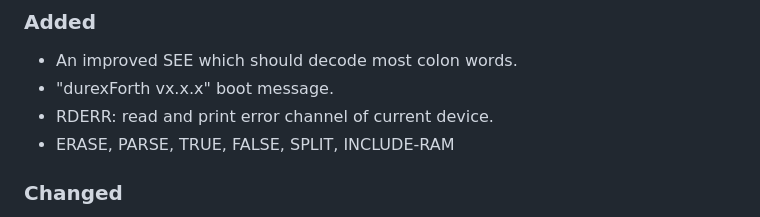
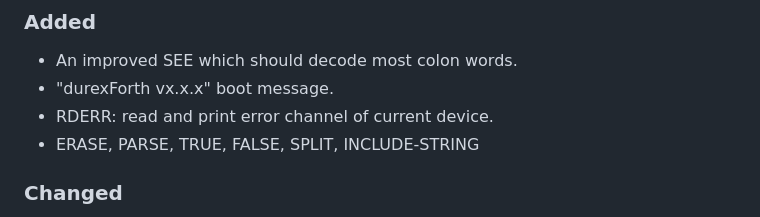
Before and after one commit to jkotlinski/durexforth, a Markdown page: CHANGELOG.md, the part around the change. Drawn GitHub-style.

Commit message:
update changelog

```diff
--- a/CHANGELOG.md
+++ b/CHANGELOG.md
@@ -9,7 +9,7 @@ and this project adheres to [Semantic Versioning](https://semver.org/spec/v2.0.0
  - An improved SEE which should decode most colon words.
  - "durexForth vx.x.x" boot message.
  - RDERR: read and print error channel of current device.
- - ERASE, PARSE, TRUE, FALSE, SPLIT, INCLUDE-RAM
+ - ERASE, PARSE, TRUE, FALSE, SPLIT, INCLUDE-STRING
 ### Changed
  - S" max string length is reduced to 255 characters.
  - S" and .( no longer support multiple lines.
```
